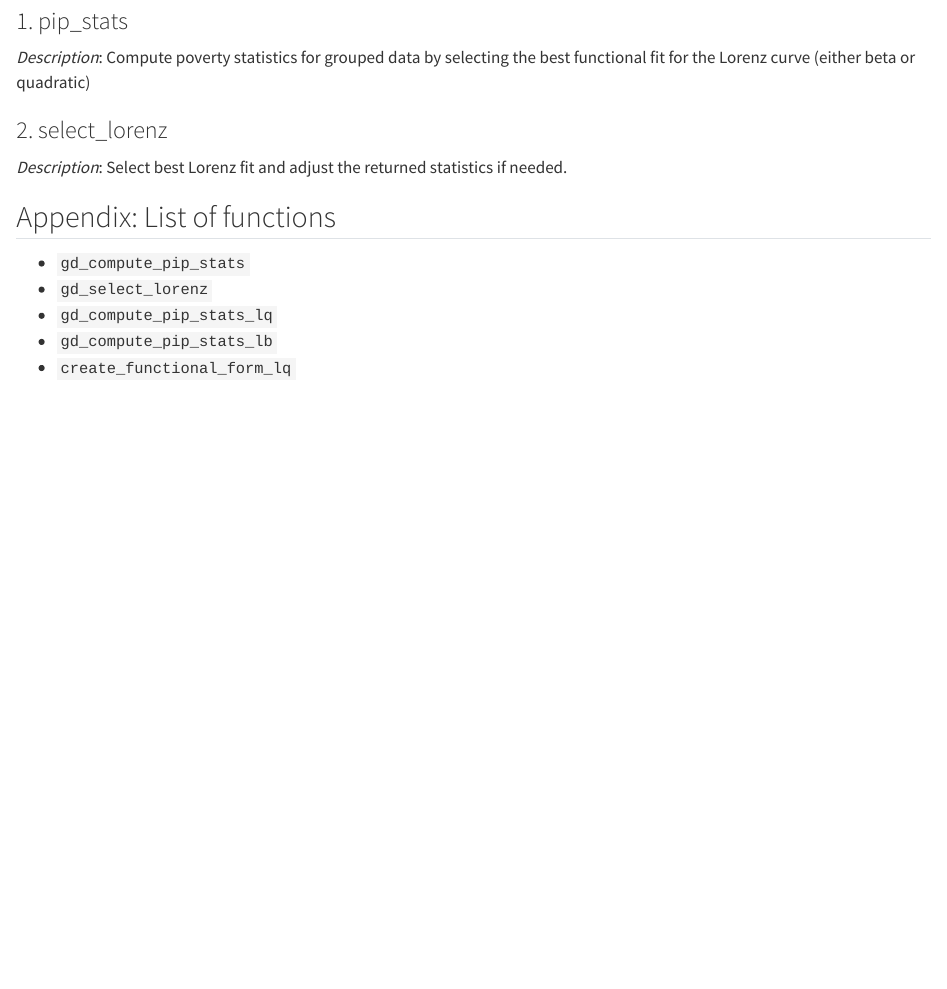
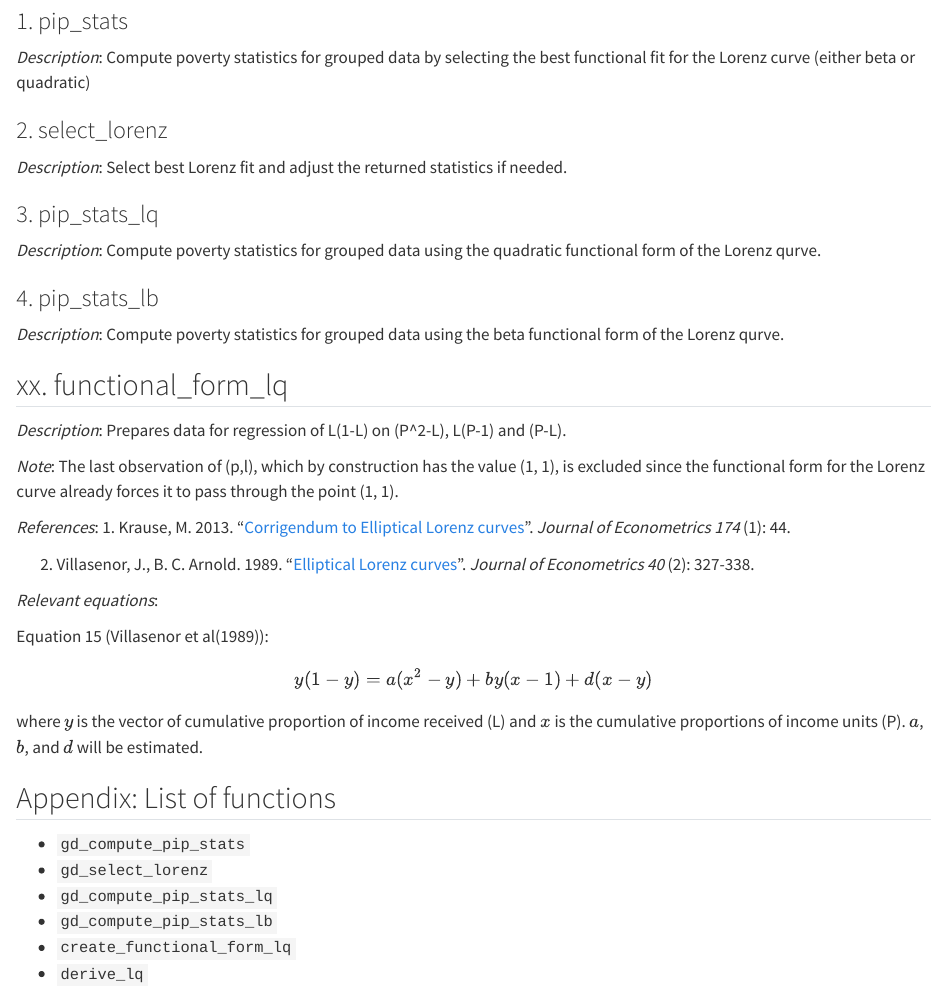
Before and after one commit to dana89co/pip_utilities, a Quarto document (wbpip_gd_doc.qmd): the page in a window 1100 px wide, from 640 px down. Rendered offline with R 4.5, knitr and Pandoc in place of Quarto, with nearby package versions.

Commit message:
Functional form gd documentation

```diff
--- a/wbpip_gd_doc.qmd
+++ b/wbpip_gd_doc.qmd
@@ -37,6 +37,33 @@ flowchart TD
 
 *Description*: Select best Lorenz fit and adjust the returned statistics if needed.
 
+### 3. pip_stats_lq
+
+*Description*: Compute poverty statistics for grouped data using the quadratic functional form of the Lorenz qurve.
+
+### 4. pip_stats_lb
+
+*Description*: Compute poverty statistics for grouped data using the beta functional form of the Lorenz qurve.
+
+## xx. functional_form_lq
+
+*Description*: Prepares data for regression of L(1-L) on (P^2-L), L(P-1) and (P-L).
+
+*Note*: The last observation of (p,l), which by construction has the value (1, 1), is excluded since the functional form for the Lorenz curve already forces it to pass through the point (1, 1).
+
+*References*:
+1. Krause, M. 2013. "[Corrigendum to Elliptical Lorenz curves](https://doi.org/10.1016/j.jeconom.2013.01.001)". *Journal of Econometrics 174* (1): 44.
+
+2. Villasenor, J., B. C. Arnold. 1989. "[Elliptical Lorenz curves](https://doi.org/10.1016/0304-4076(89)90089-4)". *Journal of Econometrics 40* (2): 327-338.
+
+*Relevant equations*:
+
+Equation 15 (Villasenor et al(1989)):
+
+$$y(1-y) = a(x^2-y) + by(x-1) + d(x-y)$$
+
+where $y$ is the vector of cumulative proportion of income received (L) and $x$ is the cumulative proportions of income units (P). $a$, $b$, and $d$ will be estimated.
+
 ## Appendix: List of functions
 
 - `gd_compute_pip_stats`
@@ -44,3 +71,4 @@ flowchart TD
 - `gd_compute_pip_stats_lq`
 - `gd_compute_pip_stats_lb`
 - `create_functional_form_lq`
+- `derive_lq`
```
